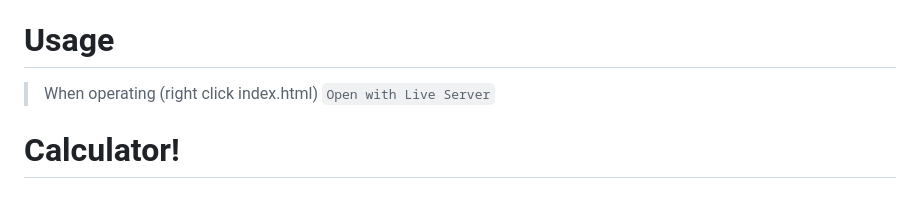
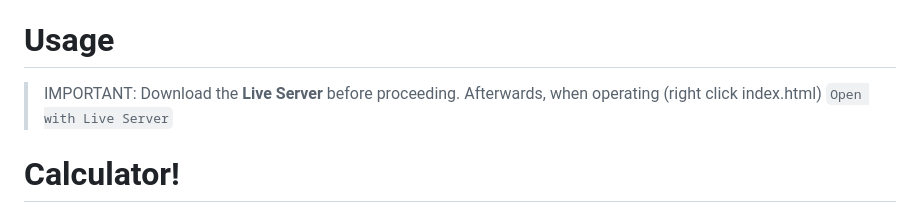
Before and after one commit to UncodedHuman/Projects-CS, a Markdown page: Calculator/README.md, the part around the change. Rendered like a GitHub page.

Commit message:
live server instruction

````diff
--- a/Calculator/README.md
+++ b/Calculator/README.md
@@ -36,7 +36,7 @@ Highlights only the important ones. The particular methods being implemented wou
 [^4]: [classList property methods](https://www.w3schools.com/jsref/prop_element_classlist.asp), [Array.unshift()](https://developer.mozilla.org/en-US/docs/Web/JavaScript/Reference/Global_Objects/Array/unshift) and [Array.pop()](https://www.w3schools.com/jsref/jsref_pop.asp)
 
 # Usage
->When operating (right click index.html) ```Open with Live Server```
+>IMPORTANT: Download the **Live Server** before proceeding. Afterwards, when operating (right click index.html) ```Open with Live Server```
 
 # Calculator!
 ![startscreen](https://i.ibb.co/1tcMTNJq/Screenshot-2025-06-30-104241.png)
````
